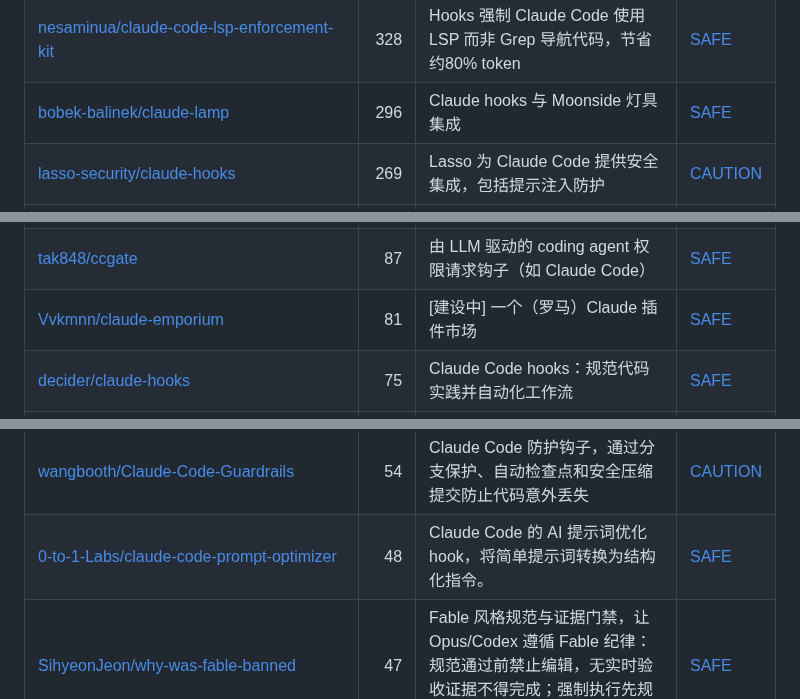
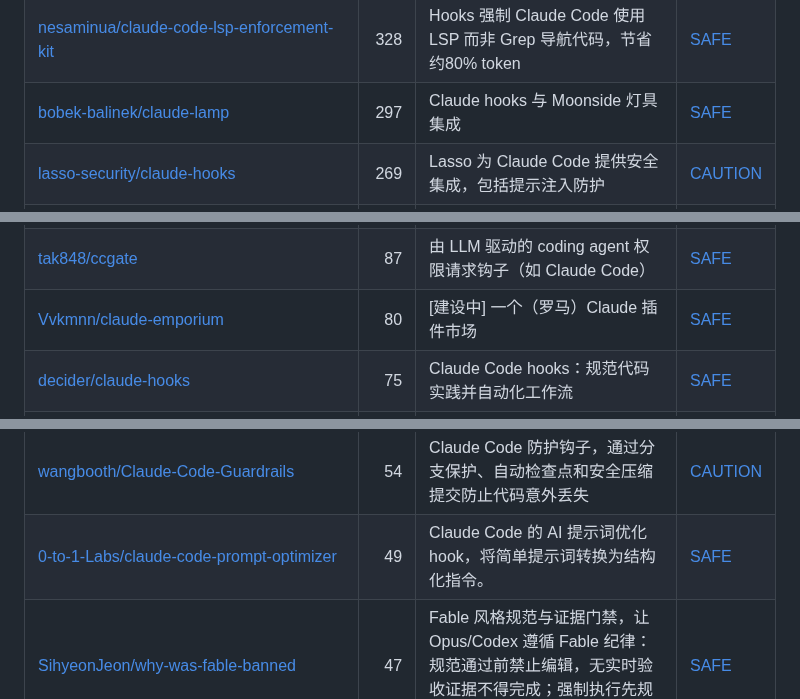
Before and after one commit to zhuyansen/awesome-claude-code-hooks, a Markdown page: README.zh-CN.md, 3 parts joined by grey strips. GitHub-like rendering.

```diff
--- a/README.zh-CN.md
+++ b/README.zh-CN.md
@@ -97,7 +97,7 @@
 | [alexfazio/plankton](https://github.com/alexfazio/plankton) | 376 | Claude Code 写入时质量检查：每次编辑自动格式化和检查，由专用 Claude 实例智能修复剩余问题 | [SAFE](https://agentskillshub.top/skill/alexfazio/plankton/?utm_source=github&utm_medium=awesome-list) |
 | [win4r/claude-code-hooks](https://github.com/win4r/claude-code-hooks) | 336 | Claude Code Stop Hook：任务完成后写入 JSON、发送聊天软件通知并生成 pending-wake 文件供 AGI 读取 | [SAFE](https://agentskillshub.top/skill/win4r/claude-code-hooks/?utm_source=github&utm_medium=awesome-list) |
 | [nesaminua/claude-code-lsp-enforcement-kit](https://github.com/nesaminua/claude-code-lsp-enforcement-kit) | 328 | Hooks 强制 Claude Code 使用 LSP 而非 Grep 导航代码，节省约80% token | [SAFE](https://agentskillshub.top/skill/nesaminua/claude-code-lsp-enforcement-kit/?utm_source=github&utm_medium=awesome-list) |
-| [bobek-balinek/claude-lamp](https://github.com/bobek-balinek/claude-lamp) | 296 | Claude hooks 与 Moonside 灯具集成 | [SAFE](https://agentskillshub.top/skill/bobek-balinek/claude-lamp/?utm_source=github&utm_medium=awesome-list) |
+| [bobek-balinek/claude-lamp](https://github.com/bobek-balinek/claude-lamp) | 297 | Claude hooks 与 Moonside 灯具集成 | [SAFE](https://agentskillshub.top/skill/bobek-balinek/claude-lamp/?utm_source=github&utm_medium=awesome-list) |
 | [lasso-security/claude-hooks](https://github.com/lasso-security/claude-hooks) | 269 | Lasso 为 Claude Code 提供安全集成，包括提示注入防护 | [CAUTION](https://agentskillshub.top/skill/lasso-security/claude-hooks/?utm_source=github&utm_medium=awesome-list) |
 | [ldayton/Dippy](https://github.com/ldayton/Dippy) | 243 | 减少权限确认，保持推进。Dippy 判断哪些操作可安全运行，并在计划变化时让 Claude 保持方向。 | [SAFE](https://agentskillshub.top/skill/ldayton/Dippy/?utm_source=github&utm_medium=awesome-list) |
 | [cso1z/claude-ip-guard](https://github.com/cso1z/claude-ip-guard) | 224 | Claude Code hook 插件：基于 IP 的访问控制、IP 检测和地理位置拦截 | [SAFE](https://agentskillshub.top/skill/cso1z/claude-ip-guard/?utm_source=github&utm_medium=awesome-list) |
@@ -111,7 +111,7 @@
 | [wyattjoh/claude-code-notification](https://github.com/wyattjoh/claude-code-notification) | 95 | Claude Code 的轻量 macOS 桌面通知钩子，在 AI 编码会话中显示带可自定义系统声音的原生通知。 | [SAFE](https://agentskillshub.top/skill/wyattjoh/claude-code-notification/?utm_source=github&utm_medium=awesome-list) |
 | [pascalporedda/awesome-claude-code](https://github.com/pascalporedda/awesome-claude-code) | 87 | 汇总 Claude Code hooks，欢迎提交 issue 或 PR 添加内容。 | [CAUTION](https://agentskillshub.top/skill/pascalporedda/awesome-claude-code/?utm_source=github&utm_medium=awesome-list) |
 | [tak848/ccgate](https://github.com/tak848/ccgate) | 87 | 由 LLM 驱动的 coding agent 权限请求钩子（如 Claude Code） | [SAFE](https://agentskillshub.top/skill/tak848/ccgate/?utm_source=github&utm_medium=awesome-list) |
-| [Vvkmnn/claude-emporium](https://github.com/Vvkmnn/claude-emporium) | 81 | [建设中] 一个（罗马）Claude 插件市场 | [SAFE](https://agentskillshub.top/skill/Vvkmnn/claude-emporium/?utm_source=github&utm_medium=awesome-list) |
+| [Vvkmnn/claude-emporium](https://github.com/Vvkmnn/claude-emporium) | 80 | [建设中] 一个（罗马）Claude 插件市场 | [SAFE](https://agentskillshub.top/skill/Vvkmnn/claude-emporium/?utm_source=github&utm_medium=awesome-list) |
 | [decider/claude-hooks](https://github.com/decider/claude-hooks) | 75 | Claude Code hooks：规范代码实践并自动化工作流 | [SAFE](https://agentskillshub.top/skill/decider/claude-hooks/?utm_source=github&utm_medium=awesome-list) |
 | [minorun365/claude-code-japanese-guard](https://github.com/minorun365/claude-code-japanese-guard) | 75 | Claude Code 的响应切换为英语时，要求其用日语重写的 Stop hook | [SAFE](https://agentskillshub.top/skill/minorun365/claude-code-japanese-guard/?utm_source=github&utm_medium=awesome-list) |
 | [henchmarketing-rgb/headroom](https://github.com/henchmarketing-rgb/headroom) | 70 | 了解剩余空间：Claude Code 上下文窗口使用情况条。 | [SAFE](https://agentskillshub.top/skill/henchmarketing-rgb/headroom/?utm_source=github&utm_medium=awesome-list) |
@@ -120,7 +120,7 @@
 | [Dicklesworthstone/post_compact_reminder](https://github.com/Dicklesworthstone/post_compact_reminder) | 55 | Claude Code 钩子：检测上下文压缩并提醒重读 AGENTS.md，避免长会话中遗忘规则 | [CAUTION](https://agentskillshub.top/skill/Dicklesworthstone/post_compact_reminder/?utm_source=github&utm_medium=awesome-list) |
 | [possibilities/claude-code-generic-hooks](https://github.com/possibilities/claude-code-generic-hooks) | 54 | Claude Generic Hooks：store 将 hook 元数据存入 SQLite 数据库；yolo 自动批准除接受计划外的所有操作。 | [SAFE](https://agentskillshub.top/skill/possibilities/claude-code-generic-hooks/?utm_source=github&utm_medium=awesome-list) |
 | [wangbooth/Claude-Code-Guardrails](https://github.com/wangbooth/Claude-Code-Guardrails) | 54 | Claude Code 防护钩子，通过分支保护、自动检查点和安全压缩提交防止代码意外丢失 | [CAUTION](https://agentskillshub.top/skill/wangbooth/Claude-Code-Guardrails/?utm_source=github&utm_medium=awesome-list) |
-| [0-to-1-Labs/claude-code-prompt-optimizer](https://github.com/0-to-1-Labs/claude-code-prompt-optimizer) | 48 | Claude Code 的 AI 提示词优化 hook，将简单提示词转换为结构化指令。 | [SAFE](https://agentskillshub.top/skill/0-to-1-Labs/claude-code-prompt-optimizer/?utm_source=github&utm_medium=awesome-list) |
+| [0-to-1-Labs/claude-code-prompt-optimizer](https://github.com/0-to-1-Labs/claude-code-prompt-optimizer) | 49 | Claude Code 的 AI 提示词优化 hook，将简单提示词转换为结构化指令。 | [SAFE](https://agentskillshub.top/skill/0-to-1-Labs/claude-code-prompt-optimizer/?utm_source=github&utm_medium=awesome-list) |
 | [SihyeonJeon/why-was-fable-banned](https://github.com/SihyeonJeon/why-was-fable-banned) | 47 | Fable 风格规范与证据门禁，让 Opus/Codex 遵循 Fable 纪律：规范通过前禁止编辑，无实时验收证据不得完成；强制执行先规范、后验证及禁止路径。 | [SAFE](https://agentskillshub.top/skill/SihyeonJeon/why-was-fable-banned/?utm_source=github&utm_medium=awesome-list) |
 | [recomby-ai/promptly-prompt](https://github.com/recomby-ai/promptly-prompt) | 38 | Claude Code skill，强制 AI 执行前先理解：认知检查、需求理解、方法搜索。 | [SAFE](https://agentskillshub.top/skill/recomby-ai/promptly-prompt/?utm_source=github&utm_medium=awesome-list) |
 | [kylesnowschwartz/prompt-intercept-pattern](https://github.com/kylesnowschwartz/prompt-intercept-pattern) | 20 | Claude Code 插件模式：通过 hook 拦截命令，无需 API 调用即可运行代码 | [SAFE](https://agentskillshub.top/skill/kylesnowschwartz/prompt-intercept-pattern/?utm_source=github&utm_medium=awesome-list) |
```
Also changed, not shown: other parts of README.zh-CN.md (+18 -16 lines), README.md (+22 -20 lines), assets/previews/NOTICE.md (+1 -0 lines), assets/previews/aunysillyme__lean-browser-use.gif (added), assets/previews/aunysillyme__lean-browser-use.jpg (added), 2 other files.
